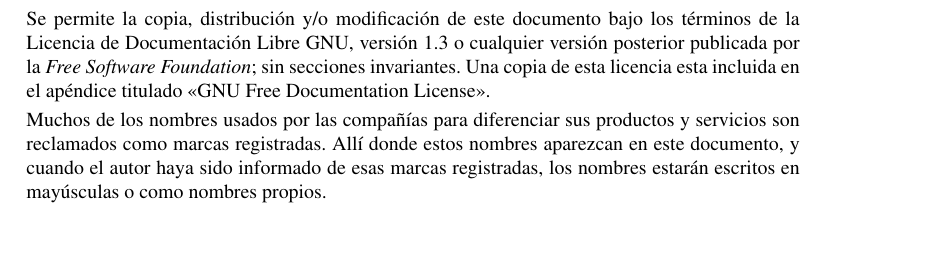
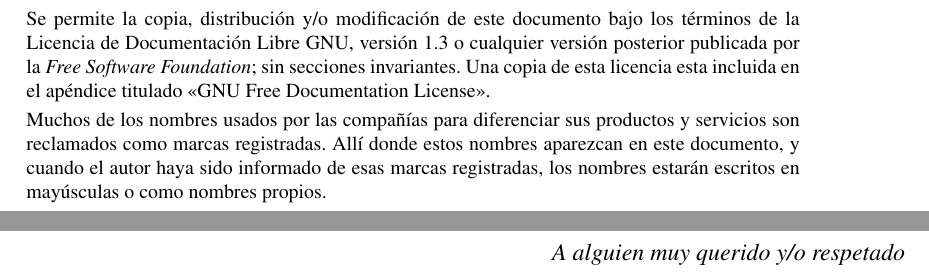
Before and after one commit to UCLM-ESI/esi-tfg, a LaTeX thesis (samples/latex/pfc/main.tex): part of page 7 of 36 before the commit and two parts of pages 7 and 9 of 38 after it, the two joined at a grey line, cut so that both start at the same text, the shorter picture padded with empty space. Compiled offline with pdfLaTeX.

```diff
--- a/samples/latex/pfc/main.tex
+++ b/samples/latex/pfc/main.tex
@@ -34,6 +34,7 @@
 \pretitle
 \frontpage
 \copyrightpage
+\dedication{A alguien muy querido y/o respetado}
 
 \jury
 
```
Also changed, not shown: 1 other file.
